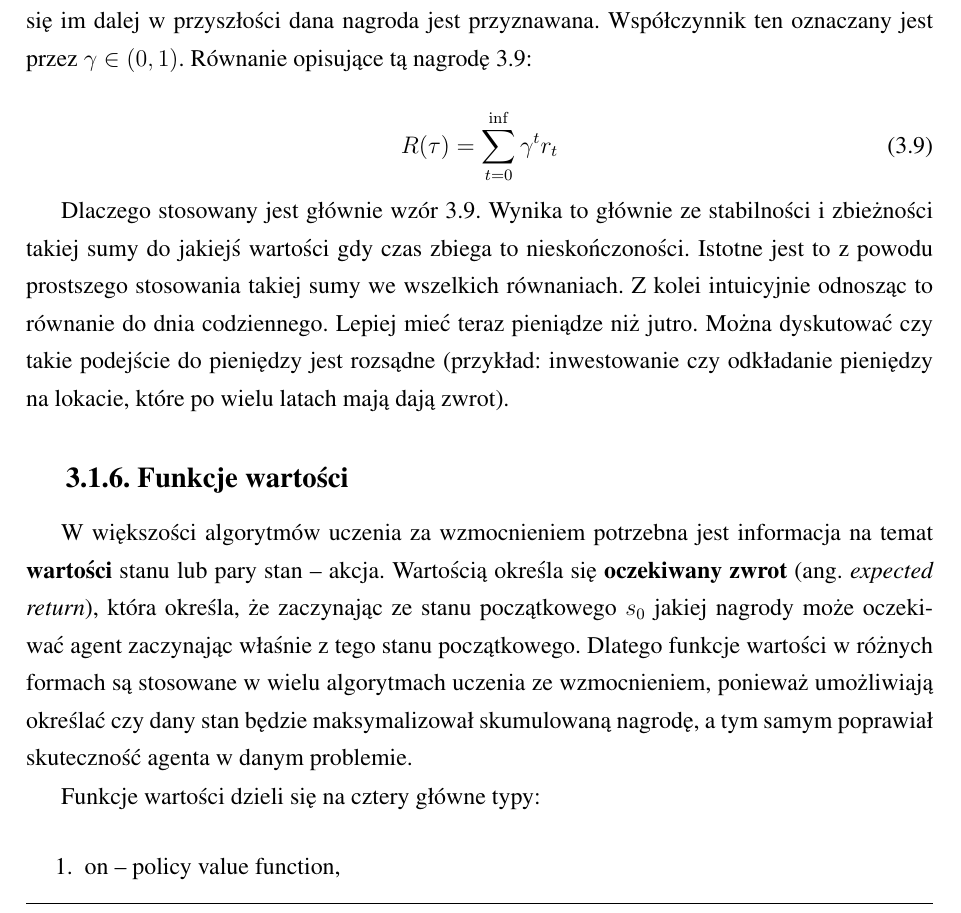
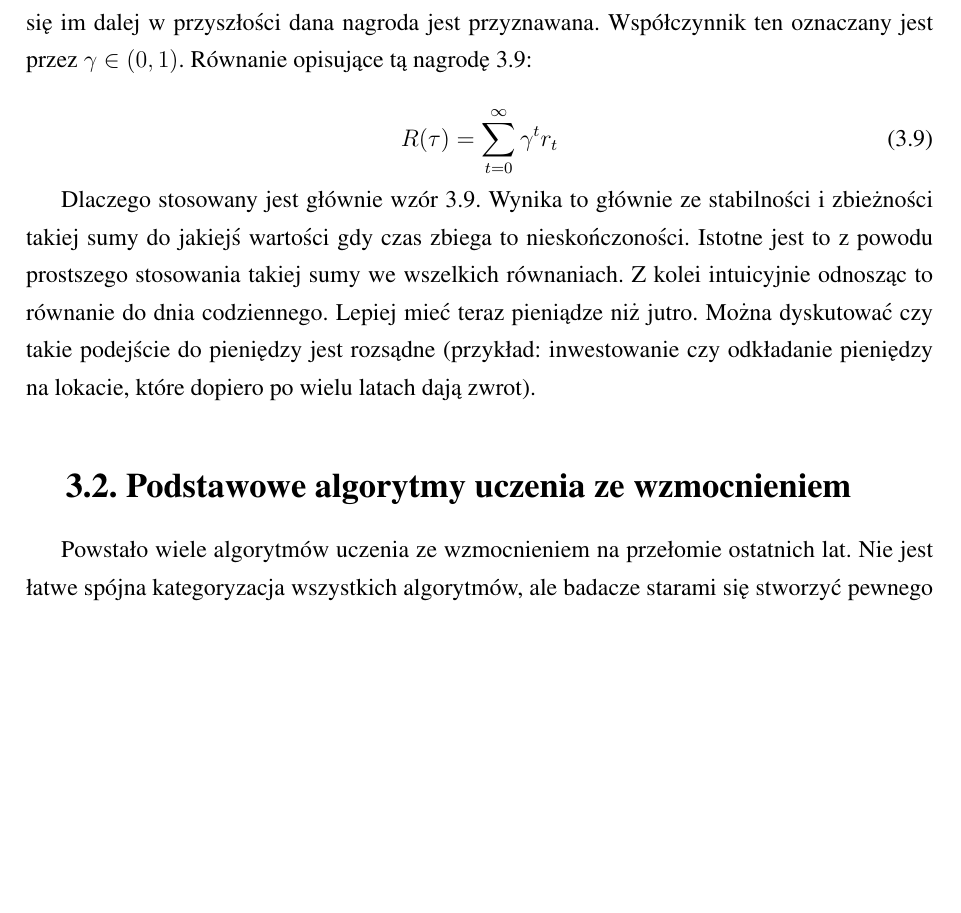
Before and after one commit to styczen/motivated_learning_thesis, a LaTeX thesis (praca.tex, which reads rozdzial3/rozdzial3.tex): part of page 25 of 42, cut so that both start at the same text, the shorter picture padded with empty space. Compiled offline with pdfLaTeX.

Commit message:
Some modifications a long time ago

```diff
--- a/rozdzial3/rozdzial3.tex
+++ b/rozdzial3/rozdzial3.tex
@@ -221,25 +221,17 @@ gdy czas zbiega to nieskończoności. Istotne jest to z powodu prostszego
 stosowania takiej sumy we wszelkich równaniach. Z kolei intuicyjnie odnosząc to
 równanie do dnia codziennego. Lepiej mieć teraz pieniądze niż jutro. Można
 dyskutować czy takie podejście do pieniędzy jest rozsądne (przykład:
-inwestowanie czy odkładanie pieniędzy na lokacie, które po wielu latach mają
+inwestowanie czy odkładanie pieniędzy na lokacie, które dopiero po wielu latach
 dają zwrot).
 
-\subsection{Funkcje wartości}
+\section{Podstawowe algorytmy uczenia ze wzmocnieniem}
 
-W większości algorytmów uczenia za wzmocnieniem potrzebna jest informacja na
-temat \textbf{wartości} stanu lub pary stan -- akcja. Wartością określa się
-\textbf{oczekiwany zwrot} (ang. \textit{expected return}), która określa, że
-zaczynając ze stanu początkowego $s_0$ jakiej nagrody może oczekiwać agent
-zaczynając właśnie z tego stanu początkowego. Dlatego funkcje wartości w
-różnych formach są stosowane w wielu algorytmach uczenia ze wzmocnieniem,
-ponieważ umożliwiają określać czy dany stan będzie maksymalizował skumulowaną
-nagrodę, a tym samym poprawiał skuteczność agenta w danym problemie.
+Powstało wiele algorytmów uczenia ze wzmocnieniem na przełomie ostatnich lat.
+Nie jest łatwe spójna kategoryzacja wszystkich algorytmów, ale badacze starami
+się stworzyć pewnego rodzaju. Na rysunku \ref{fig:rl_algorithms} zamieszczono
+podział najpopularniejszych algorytmów. Część z nich zostanie omówiona, aby
+pokazać czym się one charakteryzują.
 
-Funkcje wartości dzieli się na cztery główne typy:
 
-\begin{enumerate}
-	\item on -- policy value function,
-	\item on -- policy action -- value function,
-	\item optimal value function,
-	\item optimal action -- value function.
-\end{enumerate}
+% TODO: add RL algorithms tree from
+%https://spinningup.openai.com/en/latest/spinningup/rl_intro2.html
```
Also changed, not shown: praca.pdf, rozdzial3/rozdzial3.tex (2 more changed lines).
